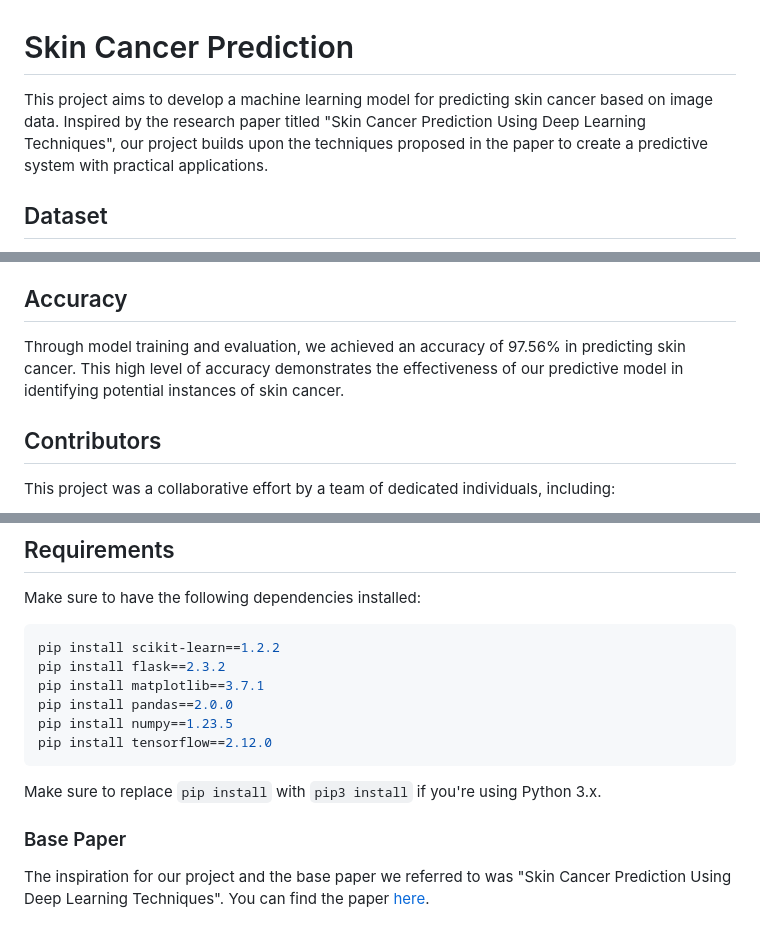
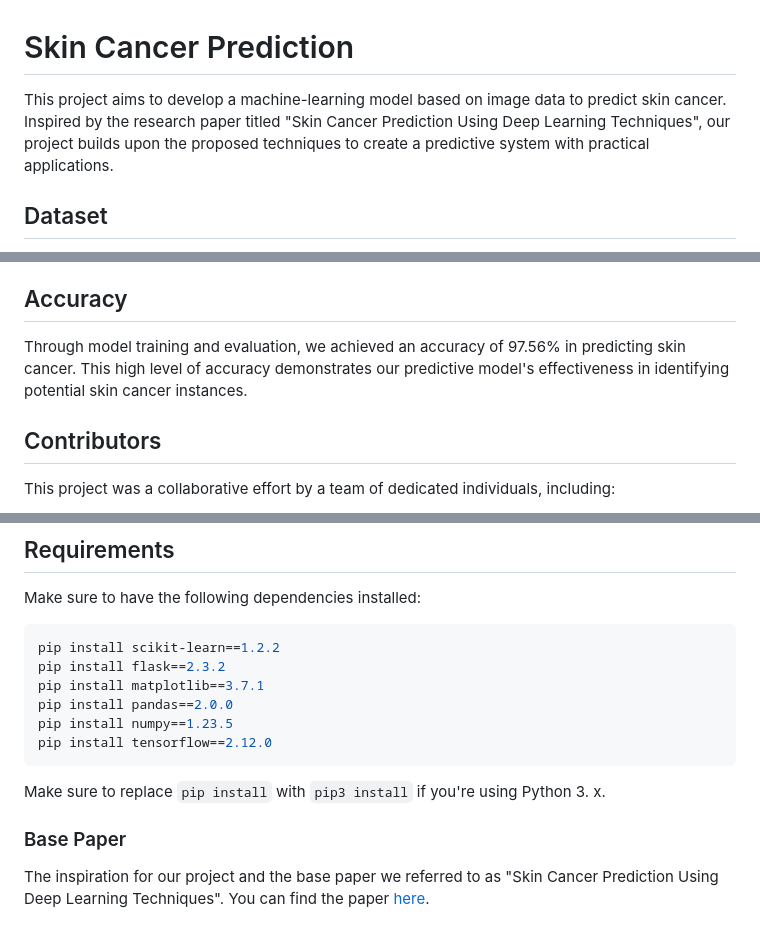
Before and after one commit to snigdhap2301/Skin-Cancer-Prediction, a Markdown page: README.md, 3 parts joined by grey strips. Rendered like a GitHub page.

````diff
--- a/README.md
+++ b/README.md
@@ -1,6 +1,6 @@
 # Skin Cancer Prediction
 
-This project aims to develop a machine learning model for predicting skin cancer based on image data. Inspired by the research paper titled "Skin Cancer Prediction Using Deep Learning Techniques", our project builds upon the techniques proposed in the paper to create a predictive system with practical applications.
+This project aims to develop a machine-learning model based on image data to predict skin cancer. Inspired by the research paper titled "Skin Cancer Prediction Using Deep Learning Techniques", our project builds upon the proposed techniques to create a predictive system with practical applications.
 
 ## Dataset
 
@@ -30,7 +30,7 @@ To utilize the skin cancer prediction system, ensure all dependencies listed in
 
 ## Accuracy
 
-Through model training and evaluation, we achieved an accuracy of 97.56% in predicting skin cancer. This high level of accuracy demonstrates the effectiveness of our predictive model in identifying potential instances of skin cancer.
+Through model training and evaluation, we achieved an accuracy of 97.56% in predicting skin cancer. This high level of accuracy demonstrates our predictive model's effectiveness in identifying potential skin cancer instances.
 
 ## Contributors
 
@@ -56,8 +57,8 @@ pip install numpy==1.23.5
 pip install tensorflow==2.12.0
 ```
 
-Make sure to replace `pip install` with `pip3 install` if you're using Python 3.x.
+Make sure to replace `pip install` with `pip3 install` if you're using Python 3. x.
 
 ### Base Paper
 
-The inspiration for our project and the base paper we referred to was "Skin Cancer Prediction Using Deep Learning Techniques". You can find the paper [here](https://ieeexplore.ieee.org/abstract/document/10126035/authors#authors).
+The inspiration for our project and the base paper we referred to as "Skin Cancer Prediction Using Deep Learning Techniques". You can find the paper [here](https://ieeexplore.ieee.org/abstract/document/10126035/authors#authors).
````
Also changed, not shown: other parts of README.md (+1 -0 lines).
